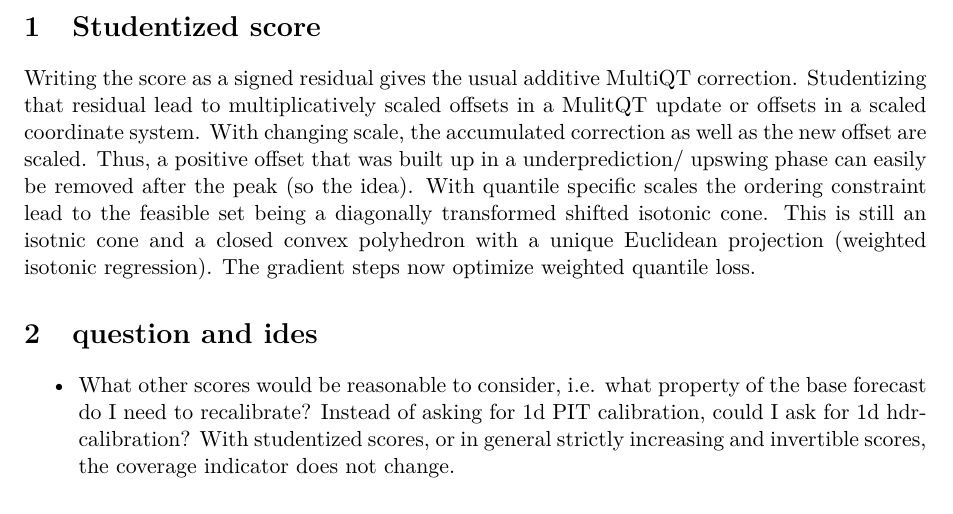
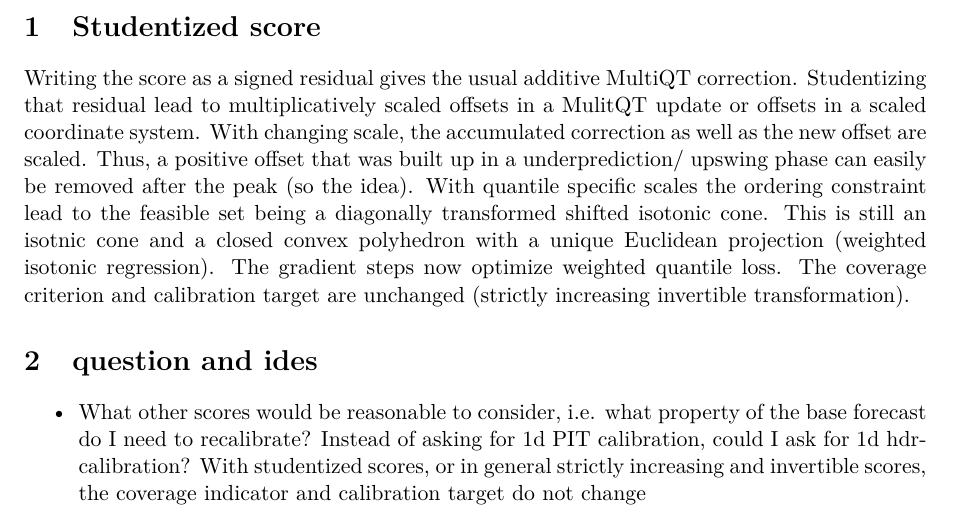
Before and after one commit to MonikaZimmermann/Multi-QT-extensions, a LaTeX document (notes/notes.tex): part of the page, cut so that both start at the same text. Compiled offline with pdfLaTeX.

Commit message:
update notes

```diff
--- a/notes/notes.tex
+++ b/notes/notes.tex
@@ -32,11 +32,11 @@
 \maketitle
 
 \section{Studentized score}
-Writing the score as a signed residual gives the usual additive MultiQT correction. Studentizing that residual lead to multiplicatively scaled offsets in a MulitQT update or offsets in a scaled coordinate system. With changing scale, the accumulated correction as well as the new offset are scaled. Thus, a positive offset that was built up in a underprediction/ upswing phase can easily be removed after the peak (so the idea). With quantile specific scales the ordering constraint lead to the feasible set being a diagonally transformed shifted isotonic cone. This is still an isotnic cone and a closed convex polyhedron with a unique Euclidean projection (weighted isotonic regression). The gradient steps now optimize weighted quantile loss.
+Writing the score as a signed residual gives the usual additive MultiQT correction. Studentizing that residual lead to multiplicatively scaled offsets in a MulitQT update or offsets in a scaled coordinate system. With changing scale, the accumulated correction as well as the new offset are scaled. Thus, a positive offset that was built up in a underprediction/ upswing phase can easily be removed after the peak (so the idea). With quantile specific scales the ordering constraint lead to the feasible set being a diagonally transformed shifted isotonic cone. This is still an isotnic cone and a closed convex polyhedron with a unique Euclidean projection (weighted isotonic regression). The gradient steps now optimize weighted quantile loss. The coverage criterion and calibration target are unchanged (strictly increasing invertible transformation).
 
 \section{question and ides}
 \begin{itemize}
-  \item What other scores would be reasonable to consider, i.e. what property of the base forecast do I need to recalibrate? Instead of asking for 1d PIT calibration, could I ask for 1d hdr-calibration? With studentized scores, or in general strictly increasing and invertible scores, the coverage indicator does not change.
+  \item What other scores would be reasonable to consider, i.e. what property of the base forecast do I need to recalibrate? Instead of asking for 1d PIT calibration, could I ask for 1d hdr-calibration? With studentized scores, or in general strictly increasing and invertible scores, the coverage indicator and calibration target do not change
 \end{itemize}
 
 
```
Also changed, not shown: notes/notes.pdf (added), 2 other files.
